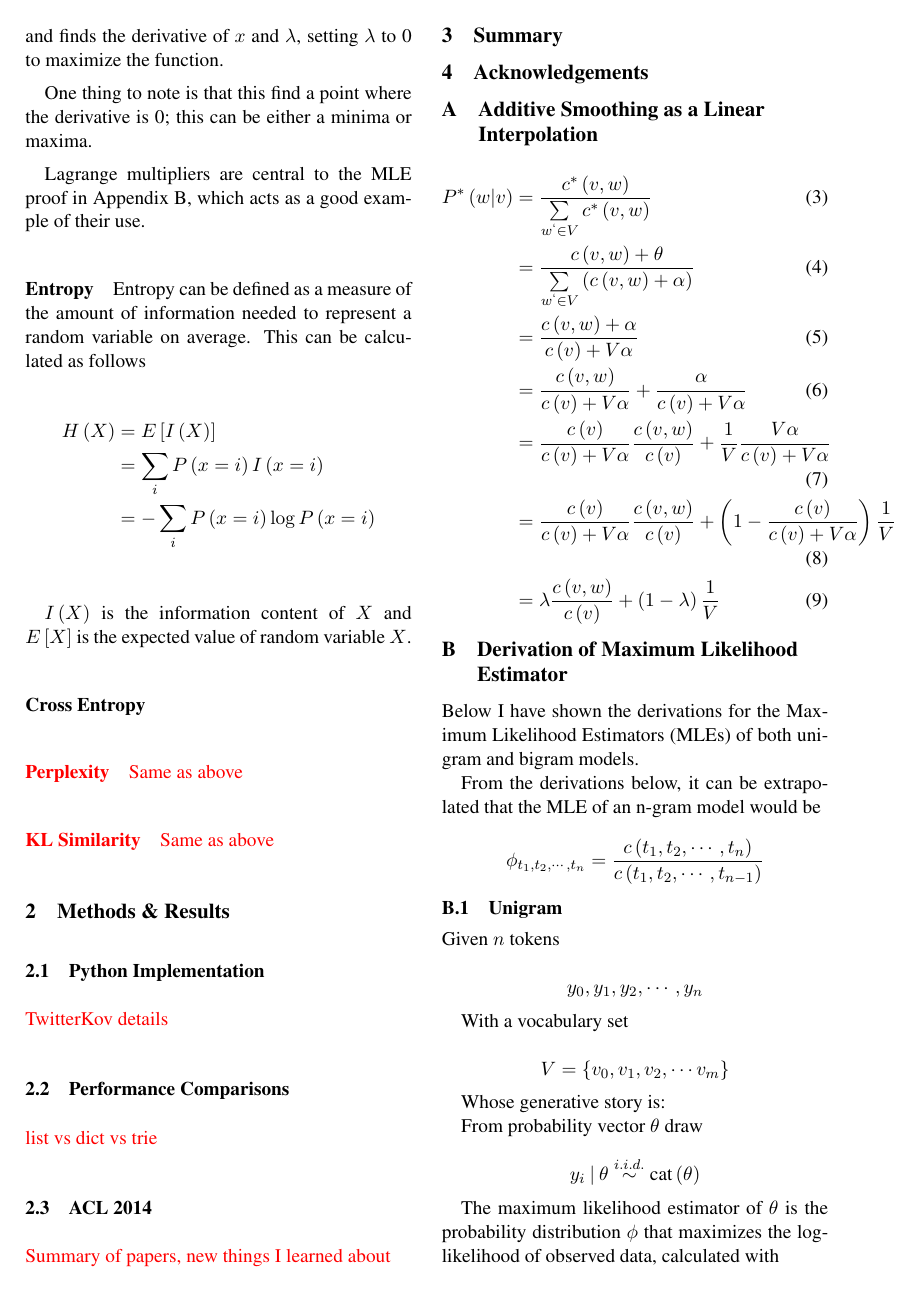
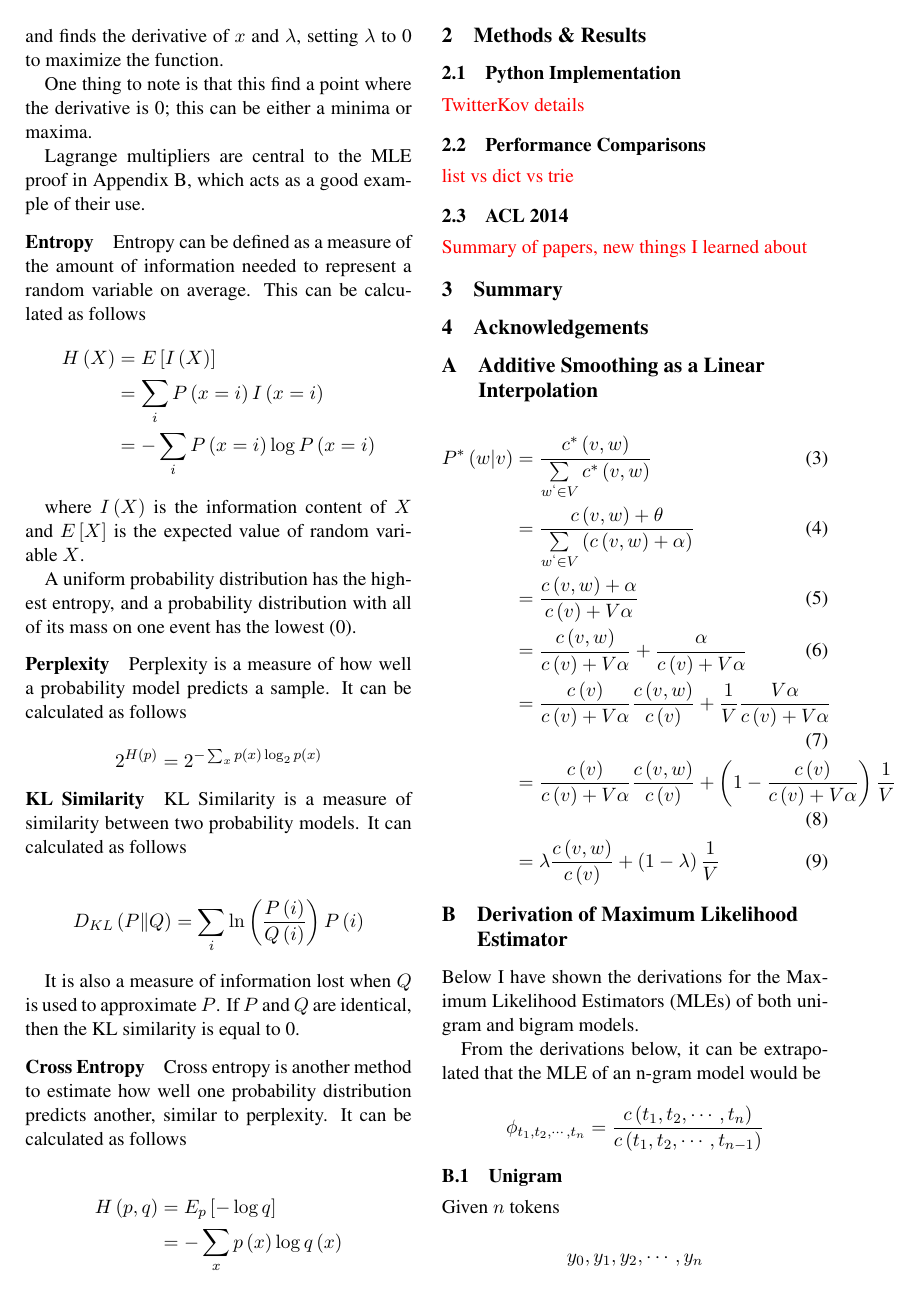
Before and after one commit to fmof/Research-Practicum, a LaTeX paper (summer/summer.tex): page 4 of 6. Compiled offline with pdfLaTeX.

Commit message:
Added rough version of sections on info. theory. Will continue to refine.

```diff
--- a/summer/summer.tex
+++ b/summer/summer.tex
@@ -228,24 +228,39 @@ Lagrange multipliers are central to the MLE proof in Appendix B, which acts as a
 
 \paragraph{Entropy}
 Entropy can be defined as a measure of the amount of information needed to represent a random variable on average. This can be calculated as follows
-% This is a very very very rough section, just wanted to throw something in here before I go to bed
 \begin{align*}
 H\left(X\right) &= E\left[I\left(X\right)\right] \\
 &= \sum\limits_i P\left(x=i\right) I\left(x=i\right) \\
 &= - \sum\limits_i P\left(x=i\right) \log P\left(x=i\right)
 \end{align*}
 
-$I\left(X\right)$ is the information content of $X$ and $E\left[X\right]$ is the expected value of random variable $X$.
+where $I\left(X\right)$ is the information content of $X$ and $E\left[X\right]$ is the expected value of random variable $X$.
+
+A uniform probability distribution has the highest entropy, and a probability distribution with all of its mass on one event has the lowest (0).
+
+\paragraph{Perplexity}
+
+Perplexity is a measure of how well a probability model predicts a sample. It can be calculated as follows
+
+$$ 2^{H\left(p\right)} = 2^{-\sum_x p\left(x\right) \log_2 p\left(x\right)}$$
+% Is the sum over x normally N-grams in the held-out dataset?
+
+\paragraph{KL Similarity}
+
+KL Similarity is a measure of similarity between two probability models. It can calculated as follows
+
+$$D_{KL}\left(P\|Q\right) = \sum\limits_i \ln\left(\frac{P\left(i\right)}{Q\left(i\right)}\right) P\left(i\right)$$
+
+It is also a measure of information lost when $Q$ is used to approximate $P$. If $P$ and $Q$ are identical, then the KL similarity is equal to 0.
 
 \paragraph{Cross Entropy}
 
-\paragraph{Perplexity}
+Cross entropy is another method to estimate how well one probability distribution predicts another, similar to perplexity. It can be calculated as follows
 
-{\color{red} Same as above}
-
-\paragraph{KL Similarity}
-
-{\color{red} Same as above}
+\begin{align*}
+H\left(p,q\right) &= E_p\left[-\log q\right] \\
+&= -\sum_x p\left(x\right) \log q\left(x\right)
+\end{align*}
 
 \section{Methods \& Results}
 
```
